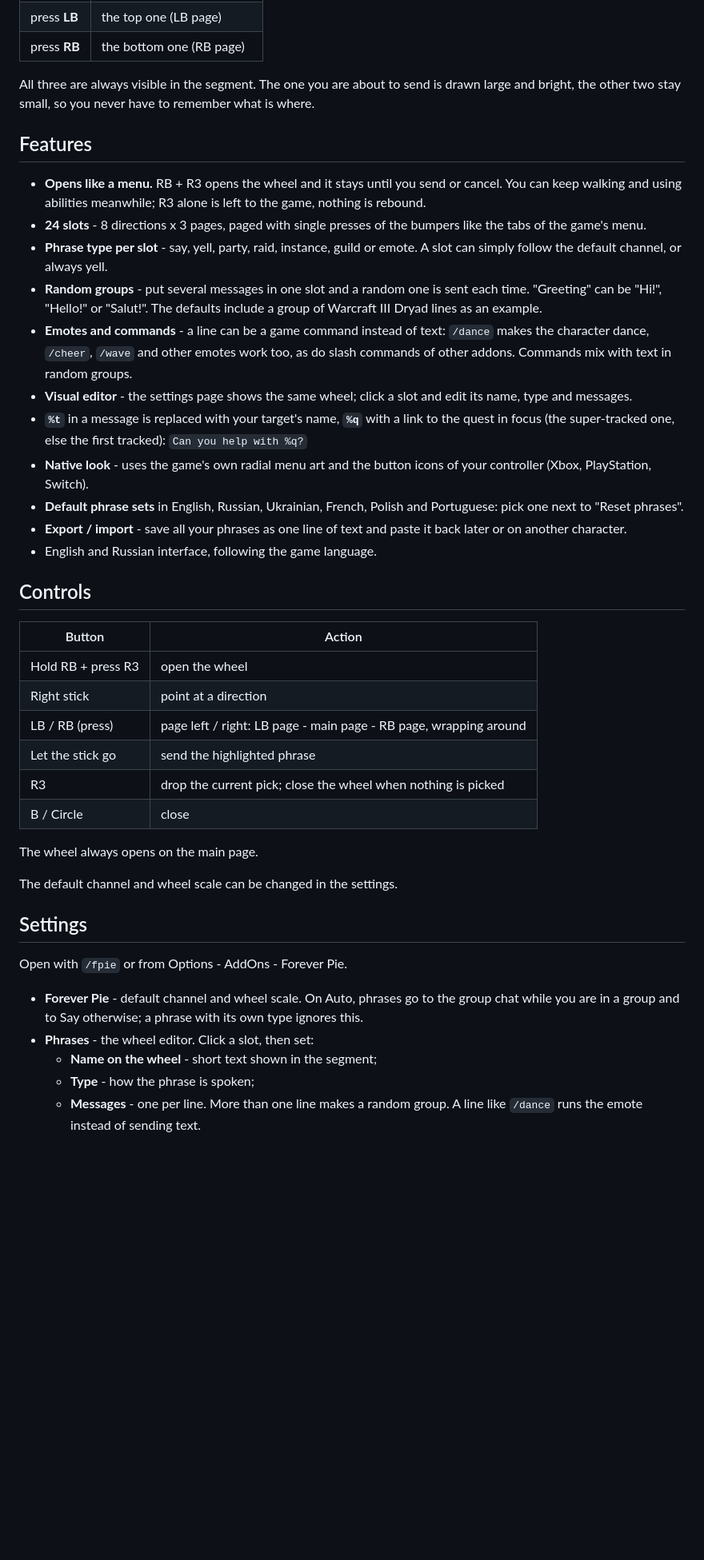
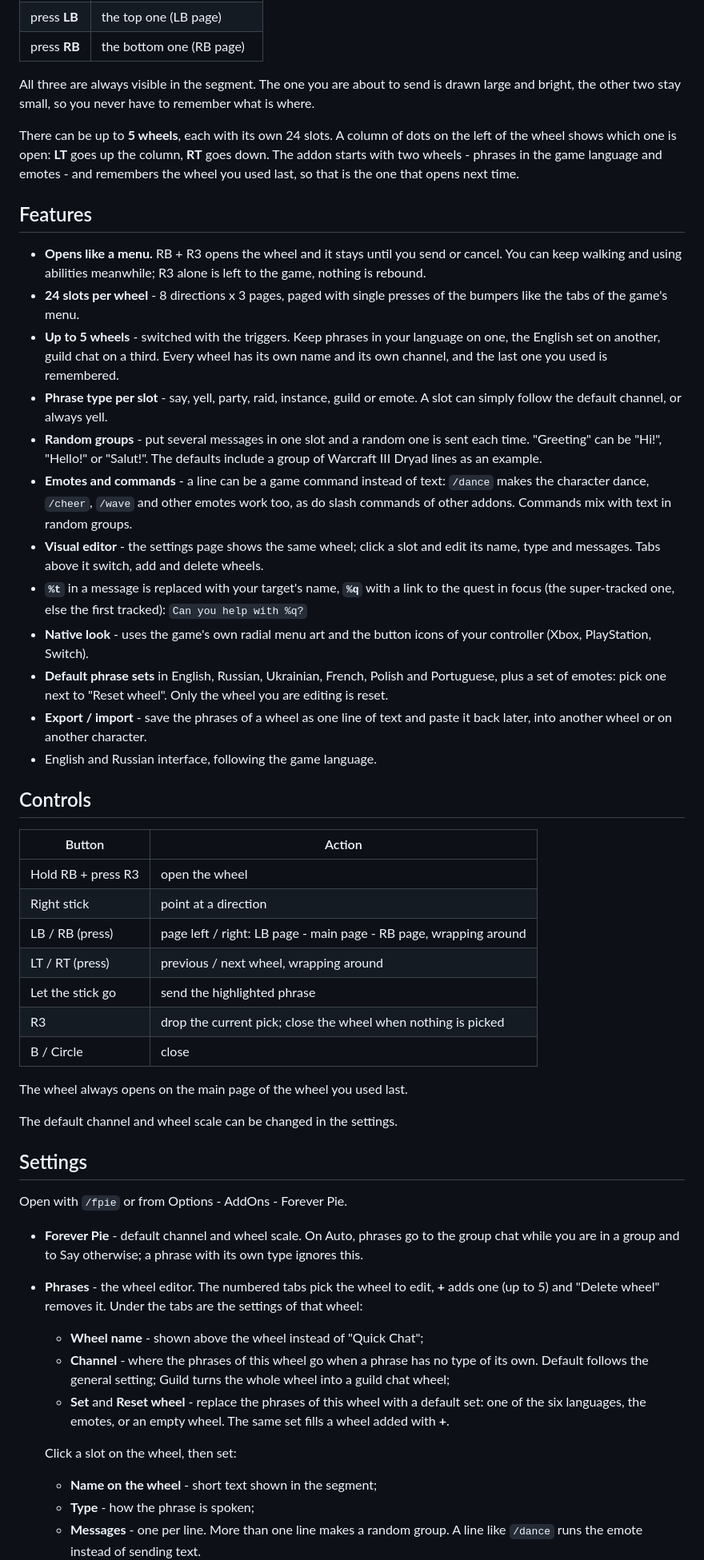
Before and after one commit to mioe/ForeverPie, a Markdown page: README.md, the part around one of its changes. Shown at 80% size. Rendered like a GitHub page; blank space fills up the shorter version.

```diff
--- a/README.md
+++ b/README.md
@@ -20,18 +20,21 @@ Every direction holds **3 phrases**, so the wheel gives you 24 slots:
 
 All three are always visible in the segment. The one you are about to send is drawn large and bright, the other two stay small, so you never have to remember what is where.
 
+There can be up to **5 wheels**, each with its own 24 slots. A column of dots on the left of the wheel shows which one is open: **LT** goes up the column, **RT** goes down. The addon starts with two wheels - phrases in the game language and emotes - and remembers the wheel you used last, so that is the one that opens next time.
+
 ## Features
 
 - **Opens like a menu.** RB + R3 opens the wheel and it stays until you send or cancel. You can keep walking and using abilities meanwhile; R3 alone is left to the game, nothing is rebound.
-- **24 slots** - 8 directions x 3 pages, paged with single presses of the bumpers like the tabs of the game's menu.
+- **24 slots per wheel** - 8 directions x 3 pages, paged with single presses of the bumpers like the tabs of the game's menu.
+- **Up to 5 wheels** - switched with the triggers. Keep phrases in your language on one, the English set on another, guild chat on a third. Every wheel has its own name and its own channel, and the last one you used is remembered.
 - **Phrase type per slot** - say, yell, party, raid, instance, guild or emote. A slot can simply follow the default channel, or always yell.
 - **Random groups** - put several messages in one slot and a random one is sent each time. "Greeting" can be "Hi!", "Hello!" or "Salut!". The defaults include a group of Warcraft III Dryad lines as an example.
 - **Emotes and commands** - a line can be a game command instead of text: `/dance` makes the character dance, `/cheer`, `/wave` and other emotes work too, as do slash commands of other addons. Commands mix with text in random groups.
-- **Visual editor** - the settings page shows the same wheel; click a slot and edit its name, type and messages.
+- **Visual editor** - the settings page shows the same wheel; click a slot and edit its name, type and messages. Tabs above it switch, add and delete wheels.
 - **`%t`** in a message is replaced with your target's name, **`%q`** with a link to the quest in focus (the super-tracked one, else the first tracked): `Can you help with %q?`
 - **Native look** - uses the game's own radial menu art and the button icons of your controller (Xbox, PlayStation, Switch).
-- **Default phrase sets** in English, Russian, Ukrainian, French, Polish and Portuguese: pick one next to "Reset phrases".
-- **Export / import** - save all your phrases as one line of text and paste it back later or on another character.
+- **Default phrase sets** in English, Russian, Ukrainian, French, Polish and Portuguese, plus a set of emotes: pick one next to "Reset wheel". Only the wheel you are editing is reset.
+- **Export / import** - save the phrases of a wheel as one line of text and paste it back later, into another wheel or on another character.
 - English and Russian interface, following the game language.
 
 ## Controls
@@ -41,11 +44,12 @@ All three are always visible in the segment. The one you are about to send is dr
 | Hold RB + press R3 | open the wheel |
 | Right stick | point at a direction |
 | LB / RB (press) | page left / right: LB page - main page - RB page, wrapping around |
+| LT / RT (press) | previous / next wheel, wrapping around |
 | Let the stick go | send the highlighted phrase |
 | R3 | drop the current pick; close the wheel when nothing is picked |
 | B / Circle | close |
 
-The wheel always opens on the main page.
+The wheel always opens on the main page of the wheel you used last.
 
 The default channel and wheel scale can be changed in the settings.
 
@@ -54,7 +58,12 @@ The default channel and wheel scale can be changed in the settings.
 Open with `/fpie` or from Options - AddOns - Forever Pie.
 
 - **Forever Pie** - default channel and wheel scale. On Auto, phrases go to the group chat while you are in a group and to Say otherwise; a phrase with its own type ignores this.
-- **Phrases** - the wheel editor. Click a slot, then set:
+- **Phrases** - the wheel editor. The numbered tabs pick the wheel to edit, **+** adds one (up to 5) and "Delete wheel" removes it. Under the tabs are the settings of that wheel:
+  - **Wheel name** - shown above the wheel instead of "Quick Chat";
+  - **Channel** - where the phrases of this wheel go when a phrase has no type of its own. Default follows the general setting; Guild turns the whole wheel into a guild chat wheel;
+  - **Set** and **Reset wheel** - replace the phrases of this wheel with a default set: one of the six languages, the emotes, or an empty wheel. The same set fills a wheel added with **+**.
+
+  Click a slot on the wheel, then set:
   - **Name on the wheel** - short text shown in the segment;
   - **Type** - how the phrase is spoken;
   - **Messages** - one per line. More than one line makes a random group. A line like `/dance` runs the emote instead of sending text.
```
Also changed, not shown: other parts of README.md (+15 -11 lines), CHANGELOG.md (added, +47 -0 lines), assets/preview.png, 6 other files.
